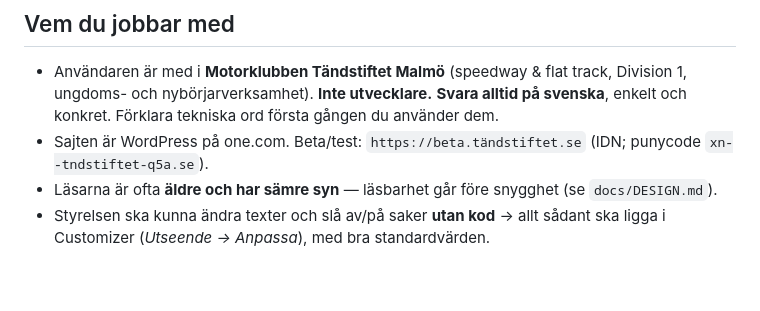
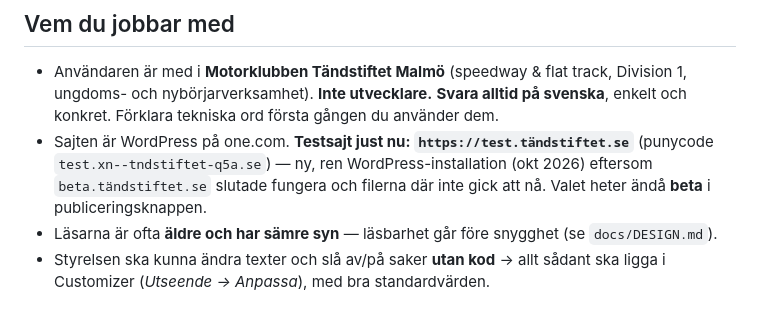
Before and after one commit to Arnbjorn/mkt-web, a Markdown page: CLAUDE.md, the part around the change. Rendered like a GitHub page; blank space fills up the shorter version.

```diff
--- a/CLAUDE.md
+++ b/CLAUDE.md
@@ -7,7 +7,7 @@ Läs det här först. Den längre bakgrunden — varför saker är som de är, b
 
 - Användaren är med i **Motorklubben Tändstiftet Malmö** (speedway & flat track, Division 1, ungdoms- och nybörjarverksamhet). **Inte utvecklare.**
   **Svara alltid på svenska**, enkelt och konkret. Förklara tekniska ord första gången du använder dem.
-- Sajten är WordPress på one.com. Beta/test: `https://beta.tändstiftet.se` (IDN; punycode `xn--tndstiftet-q5a.se`).
+- Sajten är WordPress på one.com. **Testsajt just nu: `https://test.tändstiftet.se`** (punycode `test.xn--tndstiftet-q5a.se`) — ny, ren WordPress-installation (okt 2026) eftersom `beta.tändstiftet.se` slutade fungera och filerna där inte gick att nå. Valet heter ändå **beta** i publiceringsknappen.
 - Läsarna är ofta **äldre och har sämre syn** — läsbarhet går före snygghet (se `docs/DESIGN.md`).
 - Styrelsen ska kunna ändra texter och slå av/på saker **utan kod** → allt sådant ska ligga i Customizer (*Utseende → Anpassa*), med bra standardvärden.
 
```
Also changed, not shown: docs/PROJEKTKONTEXT.md (+2 -1 lines), docs/PUBLICERA.md (+20 -3 lines).
